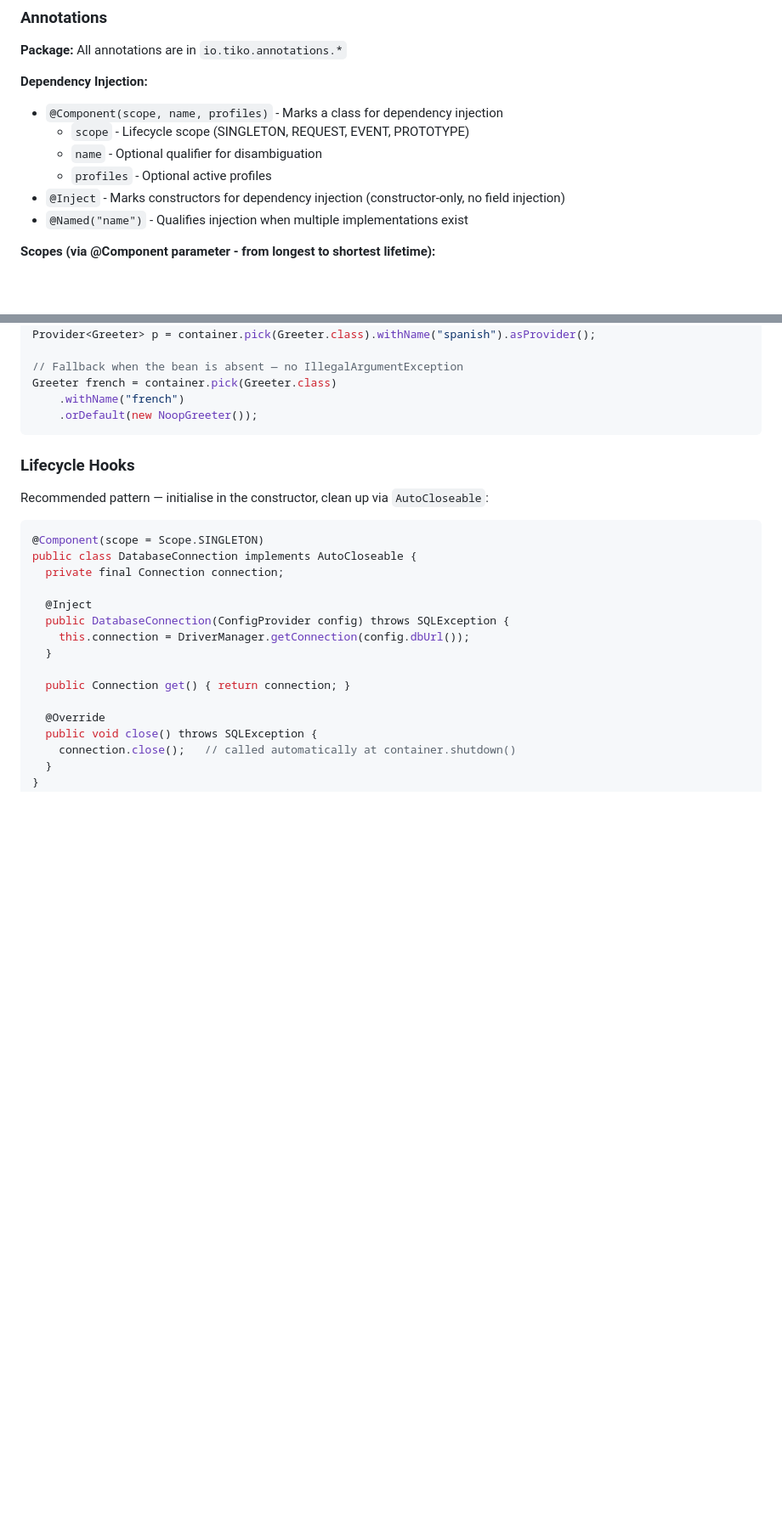
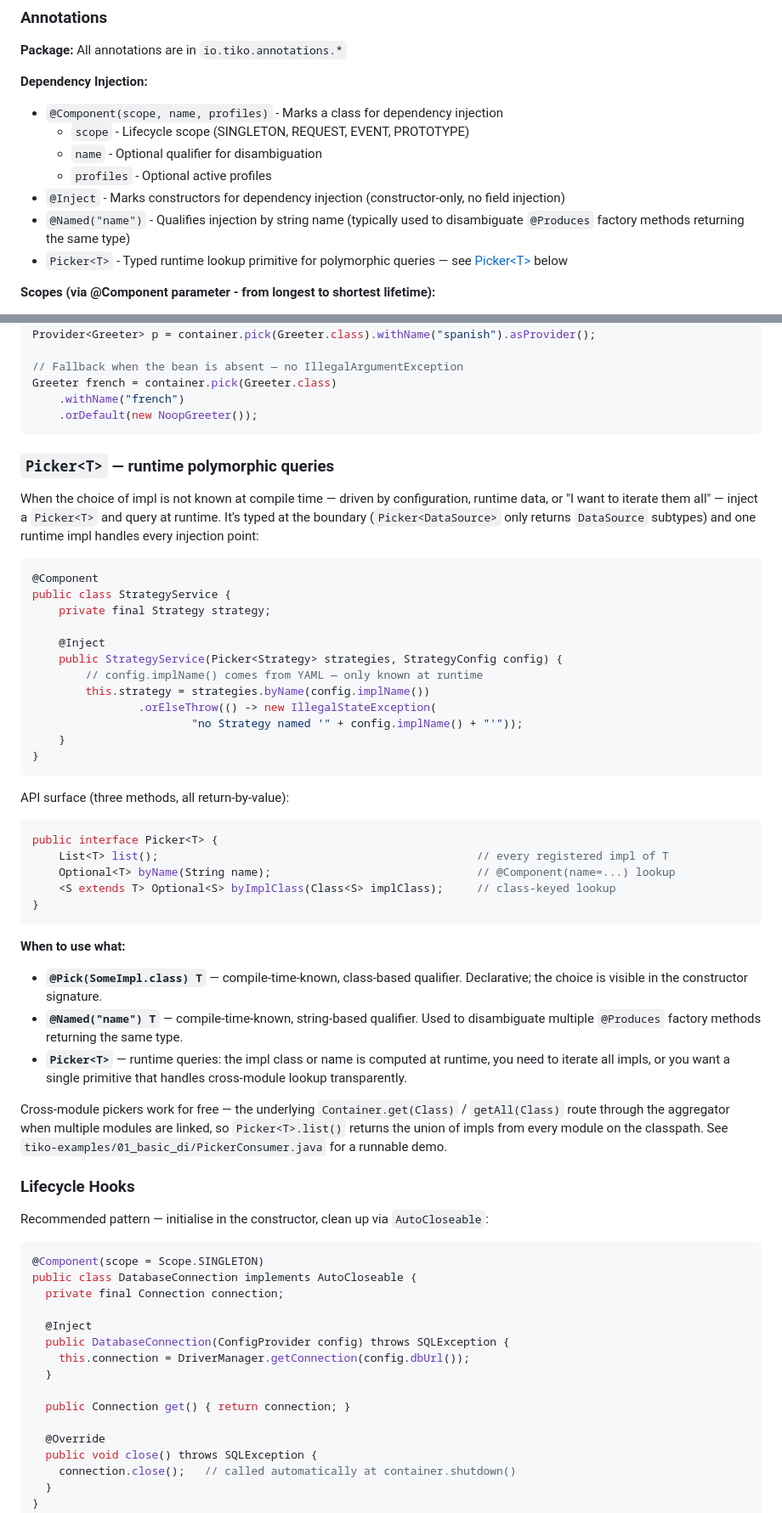
Before and after one commit to tomas-samek/tiko-di, a Markdown page: README.md, 2 parts joined by grey strips. Shown at 85% size. Rendered like a GitHub page; blank space fills up the shorter version.

Commit message:
docs(picker): document Picker<T> as the runtime polymorphic primitive

````diff
--- a/README.md
+++ b/README.md
@@ -229,7 +229,8 @@ See [`tiko-examples/README.md`](./tiko-examples/README.md) for run commands.
     - `name` - Optional qualifier for disambiguation
     - `profiles` - Optional active profiles
 - `@Inject` - Marks constructors for dependency injection (constructor-only, no field injection)
-- `@Named("name")` - Qualifies injection when multiple implementations exist
+- `@Named("name")` - Qualifies injection by string name (typically used to disambiguate `@Produces` factory methods returning the same type)
+- `Picker<T>` - Typed runtime lookup primitive for polymorphic queries — see [Picker&lt;T&gt;](#picker-runtime-polymorphic-queries) below
 
 **Scopes (via @Component parameter - from longest to shortest lifetime):**
 
@@ -472,6 +473,42 @@ Greeter french = container.pick(Greeter.class)
     .withName("french")
     .orDefault(new NoopGreeter());
 ```
+
+### `Picker<T>` — runtime polymorphic queries
+
+When the choice of impl is not known at compile time — driven by configuration, runtime data, or "I want to iterate them all" — inject a `Picker<T>` and query at runtime. It's typed at the boundary (`Picker<DataSource>` only returns `DataSource` subtypes) and one runtime impl handles every injection point:
+
+```java
+@Component
+public class StrategyService {
+    private final Strategy strategy;
+
+    @Inject
+    public StrategyService(Picker<Strategy> strategies, StrategyConfig config) {
+        // config.implName() comes from YAML — only known at runtime
+        this.strategy = strategies.byName(config.implName())
+                .orElseThrow(() -> new IllegalStateException(
+                        "no Strategy named '" + config.implName() + "'"));
+    }
+}
+```
+
+API surface (three methods, all return-by-value):
+
+```java
+public interface Picker<T> {
+    List<T> list();                                                // every registered impl of T
+    Optional<T> byName(String name);                               // @Component(name=...) lookup
+    <S extends T> Optional<S> byImplClass(Class<S> implClass);     // class-keyed lookup
+}
+```
+
+**When to use what:**
+- **`@Pick(SomeImpl.class) T`** — compile-time-known, class-based qualifier. Declarative; the choice is visible in the constructor signature.
+- **`@Named("name") T`** — compile-time-known, string-based qualifier. Used to disambiguate multiple `@Produces` factory methods returning the same type.
+- **`Picker<T>`** — runtime queries: the impl class or name is computed at runtime, you need to iterate all impls, or you want a single primitive that handles cross-module lookup transparently.
+
+Cross-module pickers work for free — the underlying `Container.get(Class)` / `getAll(Class)` route through the aggregator when multiple modules are linked, so `Picker<T>.list()` returns the union of impls from every module on the classpath. See `tiko-examples/01_basic_di/PickerConsumer.java` for a runnable demo.
 
 ### Lifecycle Hooks
 
````
Also changed, not shown: other parts of README.md (+1 -1 lines).
